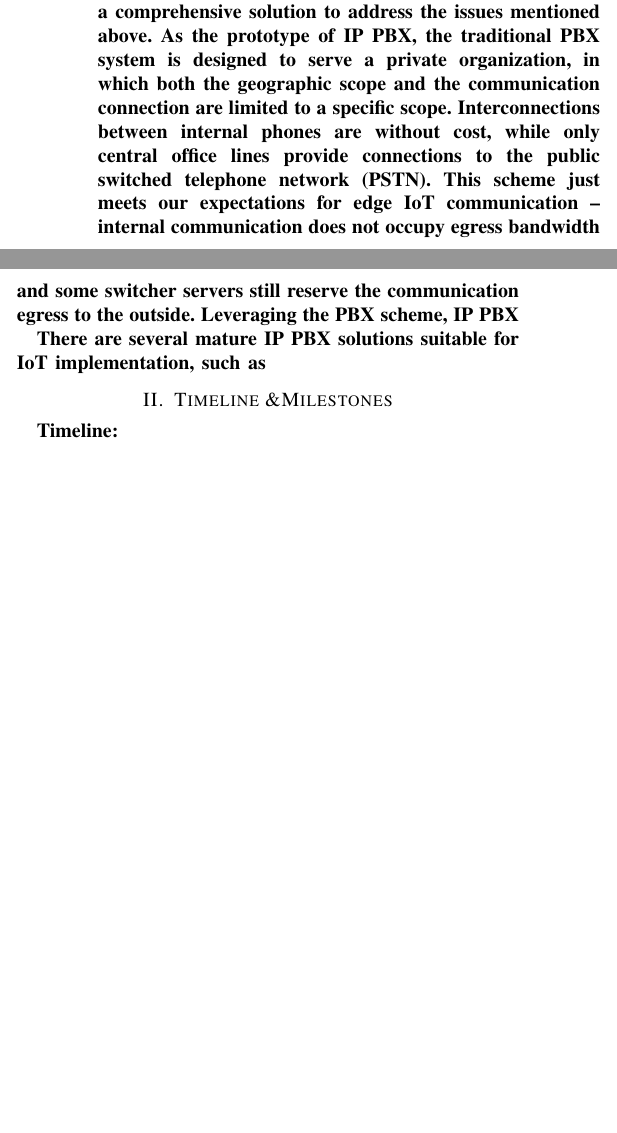
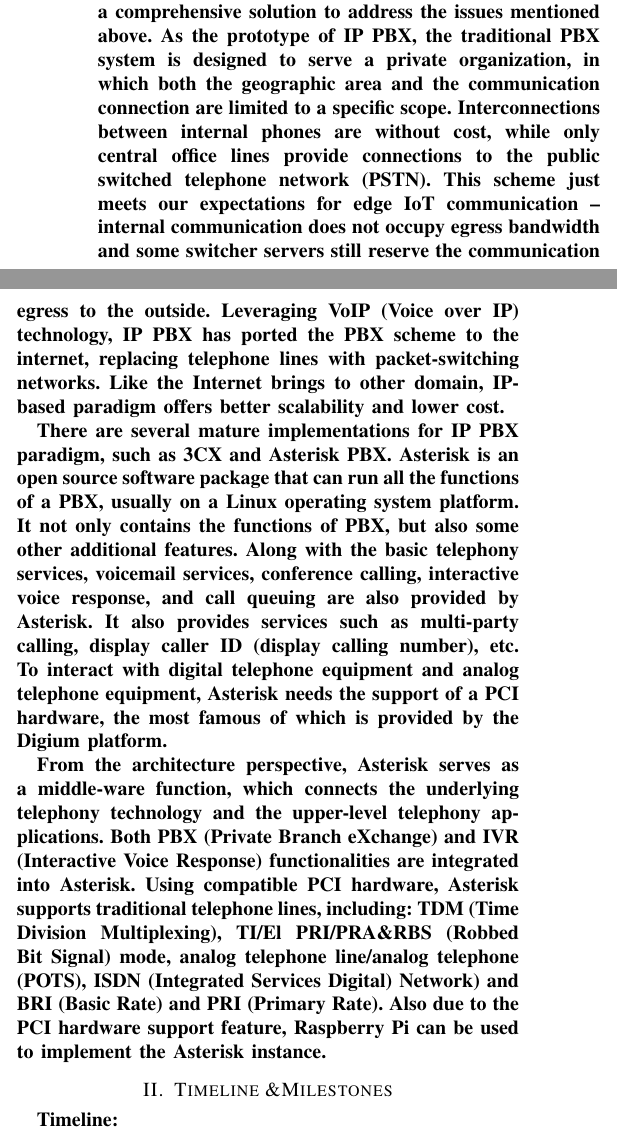
Before and after one commit to TrupeshKumarPatel/IoT_RaspberryPi, a LaTeX paper (project_proposal/main_page.tex, which reads project_proposal/introduction.tex): two parts of the columns of page 2 of 2, joined at a grey line, cut so that both start at the same text, the shorter picture padded with empty space. Compiled offline with pdfLaTeX.

Commit message:
Introduction revised-Xiaoming

```diff
--- a/project_proposal/introduction.tex
+++ b/project_proposal/introduction.tex
@@ -4,6 +4,8 @@ Among the information flowing at the edge of the IoT network, voice always has m
 
 Implementing voice systems at the edge of an IoT network typically faces a set of challenges, namely that edge devices are always constrained by computing power, bandwidth contention, and energy consumption. Therefore, it is not feasible to implement a complete TCP/IP stack on each node and give all nodes the ability to connect to remote entities outside the local network.
 
-IP PBX (IP-based Private Branch Exchange) provides a comprehensive solution to address the issues mentioned above. As the prototype of IP PBX, the traditional PBX system is designed to serve a private organization, in which both the geographic scope and the communication connection are limited to a specific scope. Interconnections between internal phones are without cost, while only central office lines provide connections to the public switched telephone network (PSTN). This scheme just meets our expectations for edge IoT communication -- internal communication does not occupy egress bandwidth and some switcher servers still reserve the communication egress to the outside. Leveraging the PBX scheme, IP PBX
+IP PBX (IP-based Private Branch Exchange) provides a comprehensive solution to address the issues mentioned above. As the prototype of IP PBX, the traditional PBX system is designed to serve a private organization, in which both the geographic area and the communication connection are limited to a specific scope. Interconnections between internal phones are without cost, while only central office lines provide connections to the public switched telephone network (PSTN). This scheme just meets our expectations for edge IoT communication -- internal communication does not occupy egress bandwidth and some switcher servers still reserve the communication egress to the outside. Leveraging VoIP (Voice over IP) technology, IP PBX has ported the PBX scheme to the internet, replacing telephone lines with packet-switching networks. Like the Internet brings to other domain, IP-based paradigm offers better scalability and lower cost.
 
-There are several mature IP PBX solutions suitable for IoT implementation, such as
+There are several mature implementations for IP PBX paradigm, such as 3CX and Asterisk PBX. Asterisk is an open source software package that can run all the functions of a PBX, usually on a Linux operating system platform. It not only contains the functions of PBX, but also some other additional features. Along with the basic telephony services, voicemail services, conference calling, interactive voice response, and call queuing are also provided by Asterisk. It also provides services such as multi-party calling, display caller ID (display calling number), etc. To interact with digital telephone equipment and analog telephone equipment, Asterisk needs the support of a PCI hardware, the most famous of which is provided by the Digium platform.
+
+From the architecture perspective, Asterisk serves as a middle-ware function, which connects the underlying telephony technology and the upper-level telephony applications. Both PBX (Private Branch eXchange) and IVR (Interactive Voice Response) functionalities are integrated into Asterisk. Using compatible PCI hardware, Asterisk supports traditional telephone lines, including: TDM (Time Division Multiplexing), TI/El PRI/PRA\&RBS (Robbed Bit Signal) mode, analog telephone line/analog telephone (POTS), ISDN (Integrated Services Digital) Network) and BRI (Basic Rate) and PRI (Primary Rate). Also due to the PCI hardware support feature, Raspberry Pi can be used to implement the Asterisk instance.
```
